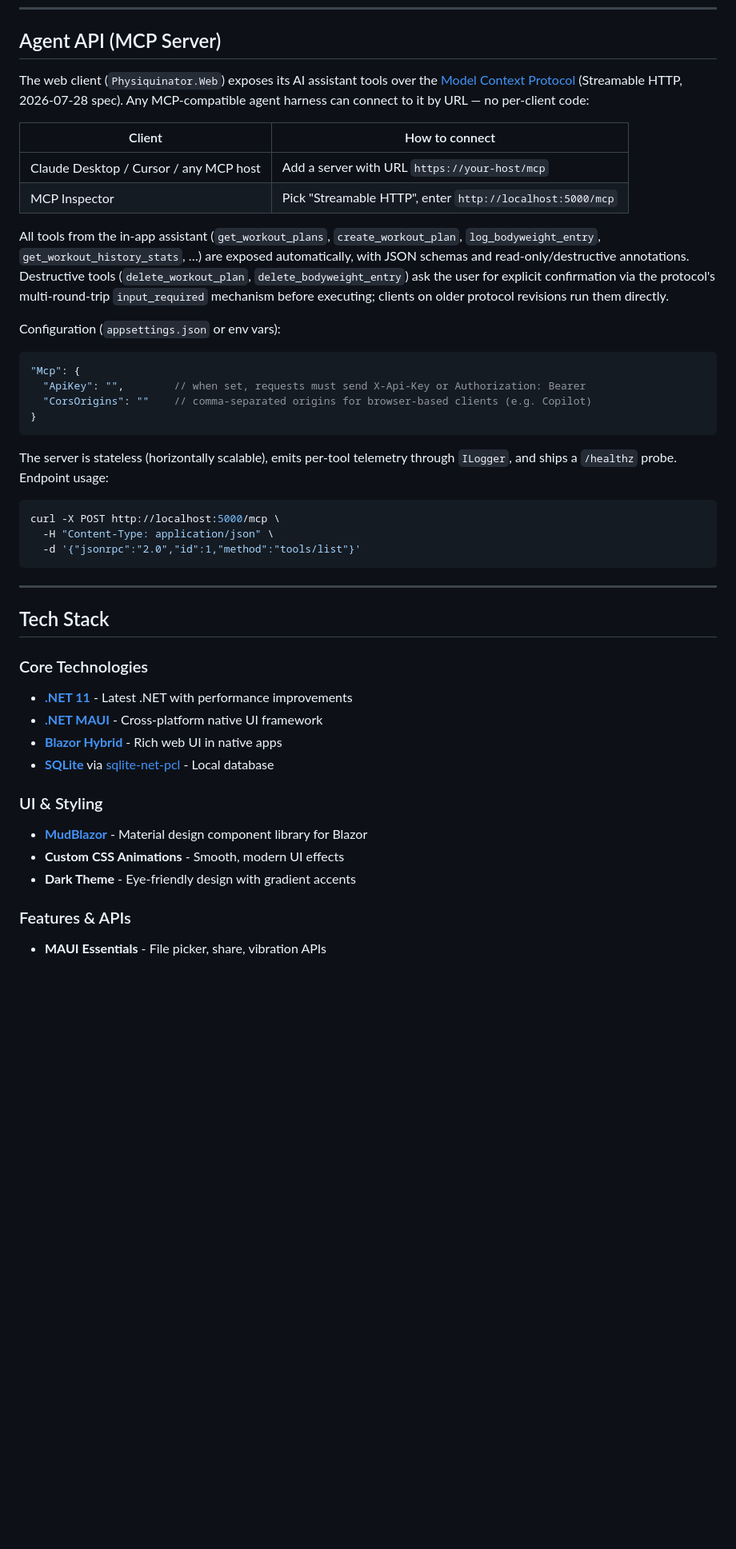
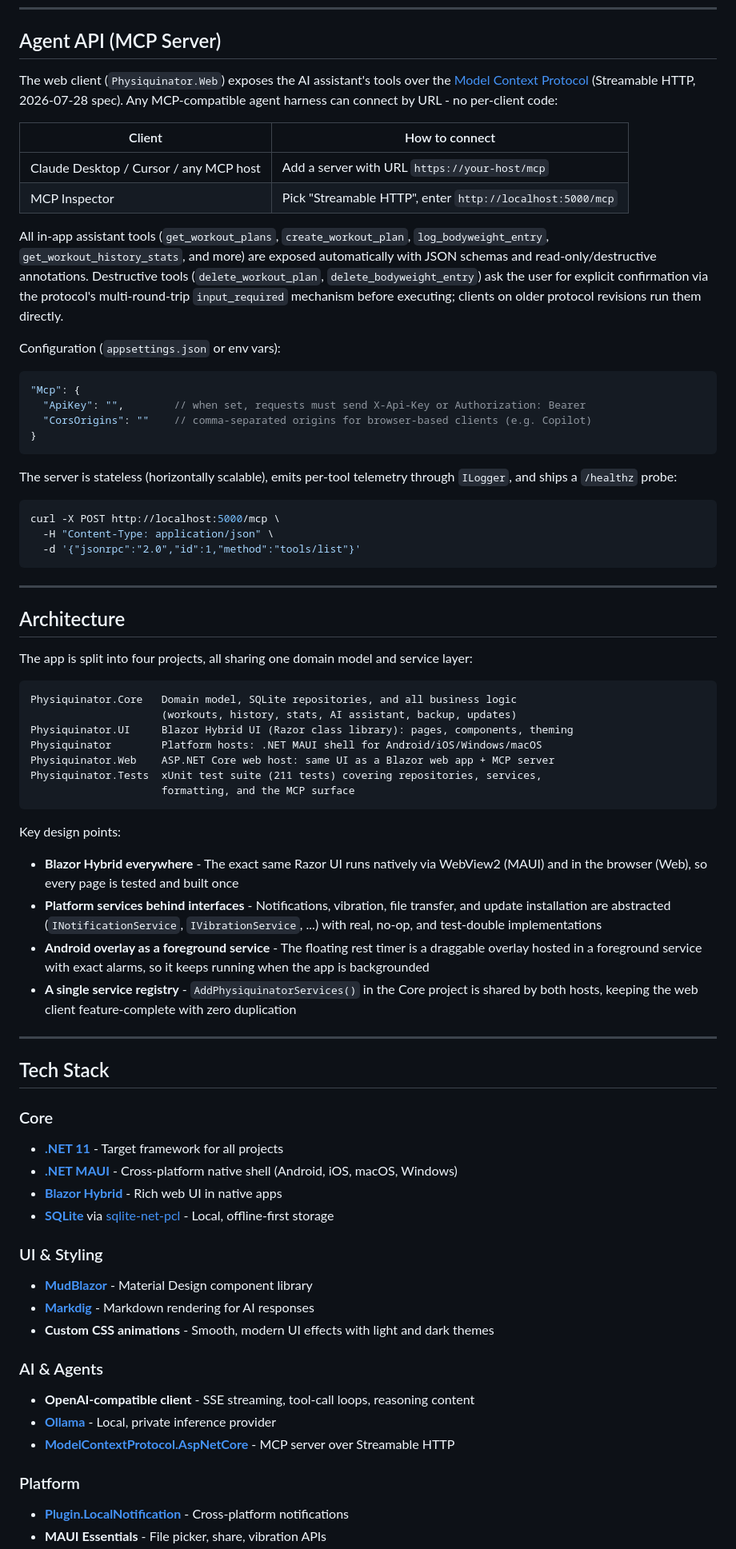
Before and after one commit to kadato/Physiquinator, a Markdown page: README.md, the part around one of its changes. Shown at 80% size. Rendered like a GitHub page; blank space fills up the shorter version.

````diff
--- a/README.md
+++ b/README.md
@@ -213,14 +166,14 @@ See [Docker Builds](#docker-builds) or [Getting Started](#getting-started) for d
 
 ## Agent API (MCP Server)
 
-The web client (`Physiquinator.Web`) exposes its AI assistant tools over the [Model Context Protocol](https://modelcontextprotocol.io) (Streamable HTTP, 2026-07-28 spec). Any MCP-compatible agent harness can connect to it by URL — no per-client code:
+The web client (`Physiquinator.Web`) exposes the AI assistant's tools over the [Model Context Protocol](https://modelcontextprotocol.io) (Streamable HTTP, 2026-07-28 spec). Any MCP-compatible agent harness can connect by URL - no per-client code:
 
 | Client | How to connect |
 |--------|----------------|
 | Claude Desktop / Cursor / any MCP host | Add a server with URL `https://your-host/mcp` |
 | MCP Inspector | Pick "Streamable HTTP", enter `http://localhost:5000/mcp` |
 
-All tools from the in-app assistant (`get_workout_plans`, `create_workout_plan`, `log_bodyweight_entry`, `get_workout_history_stats`, …) are exposed automatically, with JSON schemas and read-only/destructive annotations. Destructive tools (`delete_workout_plan`, `delete_bodyweight_entry`) ask the user for explicit confirmation via the protocol's multi-round-trip `input_required` mechanism before executing; clients on older protocol revisions run them directly.
+All in-app assistant tools (`get_workout_plans`, `create_workout_plan`, `log_bodyweight_entry`, `get_workout_history_stats`, and more) are exposed automatically with JSON schemas and read-only/destructive annotations. Destructive tools (`delete_workout_plan`, `delete_bodyweight_entry`) ask the user for explicit confirmation via the protocol's multi-round-trip `input_required` mechanism before executing; clients on older protocol revisions run them directly.
 
 Configuration (`appsettings.json` or env vars):
 
@@ -231,7 +184,7 @@ Configuration (`appsettings.json` or env vars):
 }
 ```
 
-The server is stateless (horizontally scalable), emits per-tool telemetry through `ILogger`, and ships a `/healthz` probe. Endpoint usage:
+The server is stateless (horizontally scalable), emits per-tool telemetry through `ILogger`, and ships a `/healthz` probe:
 
 ```bash
 curl -X POST http://localhost:5000/mcp \
@@ -241,18 +194,47 @@ curl -X POST http://localhost:5000/mcp \
 
 ---
 
+## Architecture
+
+The app is split into four projects, all sharing one domain model and service layer:
+
+```
+Physiquinator.Core   Domain model, SQLite repositories, and all business logic
+                     (workouts, history, stats, AI assistant, backup, updates)
+Physiquinator.UI     Blazor Hybrid UI (Razor class library): pages, components, theming
+Physiquinator        Platform hosts: .NET MAUI shell for Android/iOS/Windows/macOS
+Physiquinator.Web    ASP.NET Core web host: same UI as a Blazor web app + MCP server
+Physiquinator.Tests  xUnit test suite (211 tests) covering repositories, services,
+                     formatting, and the MCP surface
+```
+
+Key design points:
+
+- **Blazor Hybrid everywhere** - The exact same Razor UI runs natively via WebView2 (MAUI) and in the browser (Web), so every page is tested and built once
+- **Platform services behind interfaces** - Notifications, vibration, file transfer, and update installation are abstracted (`INotificationService`, `IVibrationService`, ...) with real, no-op, and test-double implementations
+- **Android overlay as a foreground service** - The floating rest timer is a draggable overlay hosted in a foreground service with exact alarms, so it keeps running when the app is backgrounded
+- **A single service registry** - `AddPhysiquinatorServices()` in the Core project is shared by both hosts, keeping the web client feature-complete with zero duplication
+
+---
+
 ## Tech Stack
 
-### Core Technologies
-- **[.NET 11](https://dotnet.microsoft.com/)** - Latest .NET with performance improvements
-- **[.NET MAUI](https://dotnet.microsoft.com/apps/maui)** - Cross-platform native UI framework
+### Core
+- **[.NET 11](https://dotnet.microsoft.com/)** - Target framework for all projects
+- **[.NET MAUI](https://dotnet.microsoft.com/apps/maui)** - Cross-platform native shell (Android, iOS, macOS, Windows)
 - **[Blazor Hybrid](https://learn.microsoft.com/aspnet/core/blazor/hybrid/)** - Rich web UI in native apps
-- **[SQLite](https://www.sqlite.org/)** via [sqlite-net-pcl](https://github.com/praeclarum/sqlite-net) - Local database
+- **[SQLite](https://www.sqlite.org/)** via [sqlite-net-pcl](https://github.com/praeclarum/sqlite-net) - Local, offline-first storage
 
 ### UI & Styling
-- **[MudBlazor](https://mudblazor.com/)** - Material design component library for Blazor
-- **Custom CSS Animations** - Smooth, modern UI effects
-- **Dark Theme** - Eye-friendly design with gradient accents
+- **[MudBlazor](https://mudblazor.com/)** - Material Design component library
+- **[Markdig](https://github.com/xoofx/markdig)** - Markdown rendering for AI responses
+- **Custom CSS animations** - Smooth, modern UI effects with light and dark themes
 
-### Features & APIs
+### AI & Agents
+- **OpenAI-compatible client** - SSE streaming, tool-call loops, reasoning content
+- **[Ollama](https://ollama.com)** - Local, private inference provider
+- **[ModelContextProtocol.AspNetCore](https://github.com/modelcontextprotocol/csharp-sdk)** - MCP server over Streamable HTTP
+
+### Platform
+- **[Plugin.LocalNotification](https://github.com/thudugala/Plugin.LocalNotification)** - Cross-platform notifications
 - **MAUI Essentials** - File picker, share, vibration APIs
````
Also changed, not shown: other parts of README.md (+87 -149 lines).
